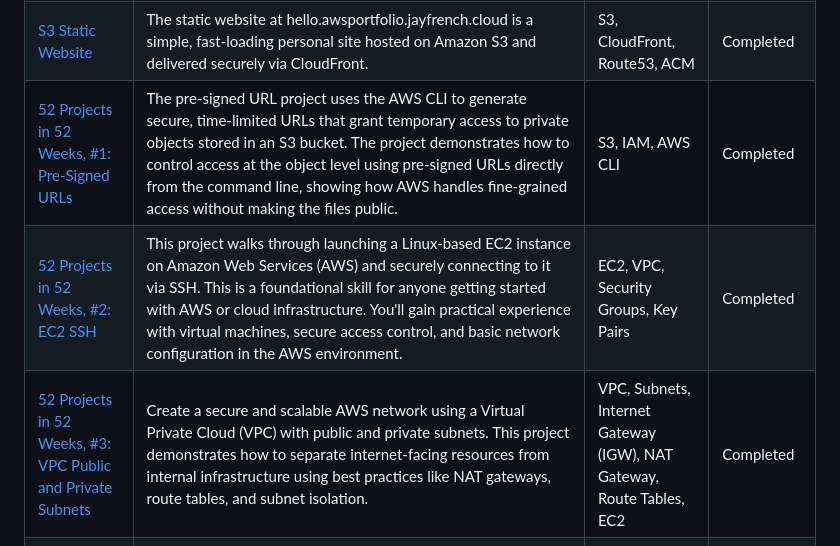
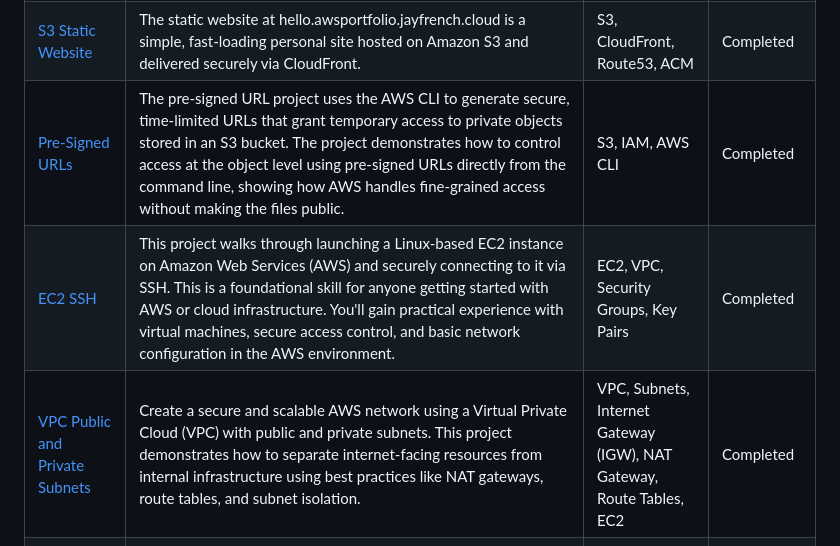
Before and after one commit to jayshun2/jayshun_aws_portfolio, a Markdown page: README.md, the part around the change. GitHub-like rendering.

```diff
--- a/README.md
+++ b/README.md
@@ -10,7 +10,7 @@ Welcome to my AWS Cloud Portfolio! This repository has been broken out into mult
 |------|-------|-------|-------|
 |[Cloud Resume Challenge](https://github.com/jayshun2/Cloud-Resume-Challenge)| The Cloud Resume Challenge is a full-stack cloud engineering project that guides you through building and deploying a personal resume website entirely in the cloud. It involves using services like AWS S3, CloudFront, Route 53, API Gateway, Lambda, and DynamoDB to create a secure, scalable, and dynamic site. You write infrastructure as code with tools like Terraform and automate deployments with GitHub Actions, demonstrating real-world DevOps practices. Designed to showcase your practical skills, the challenge helps you build a professional portfolio project that proves your ability to design and manage cloud infrastructure from end to end. | S3, CloudFront, Route53, Lambda, API Gateway, DynamoDB | In Progress |
 | [S3 Static Website](https://github.com/jayshun2/s3StaticWebsite) | The static website at hello.awsportfolio.jayfrench.cloud is a simple, fast-loading personal site hosted on Amazon S3 and delivered securely via CloudFront. | S3, CloudFront, Route53, ACM | Completed |
-| [52 Projects in 52 Weeks, #1: Pre-Signed URLs](https://github.com/jayshun2/PRJ002-S3PreSignedURL) | The pre-signed URL project uses the AWS CLI to generate secure, time-limited URLs that grant temporary access to private objects stored in an S3 bucket. The project demonstrates how to control access at the object level using pre-signed URLs directly from the command line, showing how AWS handles fine-grained access without making the files public. | S3, IAM, AWS CLI | Completed |
-| [52 Projects in 52 Weeks, #2: EC2 SSH](https://github.com/jayshun2/PRJ003-EC2_SSH) | This project walks through launching a Linux-based EC2 instance on Amazon Web Services (AWS) and securely connecting to it via SSH. This is a foundational skill for anyone getting started with AWS or cloud infrastructure. You'll gain practical experience with virtual machines, secure access control, and basic network configuration in the AWS environment. | EC2, VPC, Security Groups, Key Pairs | Completed |
-| [52 Projects in 52 Weeks, #3: VPC Public and Private Subnets](https://github.com/jayshun2/PRJ004-VPC-Subnets) | Create a secure and scalable AWS network using a Virtual Private Cloud (VPC) with public and private subnets. This project demonstrates how to separate internet-facing resources from internal infrastructure using best practices like NAT gateways, route tables, and subnet isolation. | VPC, Subnets, Internet Gateway (IGW), NAT Gateway, Route Tables, EC2 | Completed |
+| [Pre-Signed URLs](https://github.com/jayshun2/PRJ002-S3PreSignedURL) | The pre-signed URL project uses the AWS CLI to generate secure, time-limited URLs that grant temporary access to private objects stored in an S3 bucket. The project demonstrates how to control access at the object level using pre-signed URLs directly from the command line, showing how AWS handles fine-grained access without making the files public. | S3, IAM, AWS CLI | Completed |
+| [EC2 SSH](https://github.com/jayshun2/PRJ003-EC2_SSH) | This project walks through launching a Linux-based EC2 instance on Amazon Web Services (AWS) and securely connecting to it via SSH. This is a foundational skill for anyone getting started with AWS or cloud infrastructure. You'll gain practical experience with virtual machines, secure access control, and basic network configuration in the AWS environment. | EC2, VPC, Security Groups, Key Pairs | Completed |
+| [VPC Public and Private Subnets](https://github.com/jayshun2/PRJ004-VPC-Subnets) | Create a secure and scalable AWS network using a Virtual Private Cloud (VPC) with public and private subnets. This project demonstrates how to separate internet-facing resources from internal infrastructure using best practices like NAT gateways, route tables, and subnet isolation. | VPC, Subnets, Internet Gateway (IGW), NAT Gateway, Route Tables, EC2 | Completed |
 | [IAM Access - GUI, CLI, and Terraform](https://github.com/jayshun2/PRJ005-iam-access) | This repository contains three implementations—GUI, CLI, and Terraform—for creating IAM users, groups, and roles with fine-grained permissions in AWS. Each version demonstrates a different way to manage secure access control using best practices. | IAM, AWS CLI, Terraform | In Progress, Delivery by 8/2/2025 |
```
